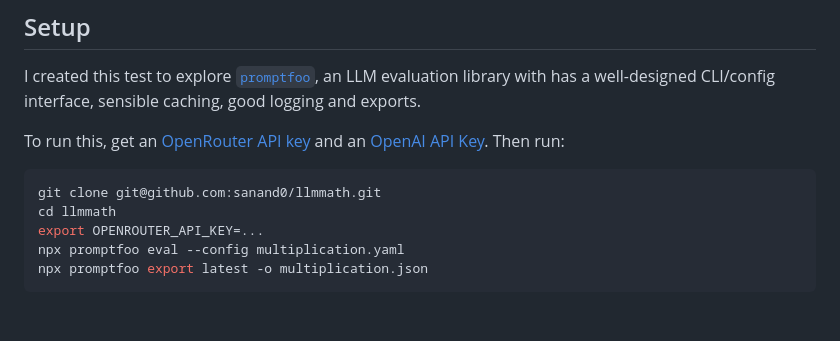
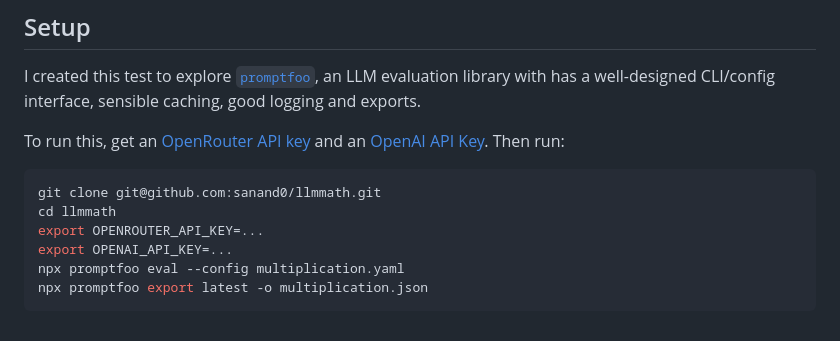
Before and after one commit to sanand0/llmmath, a Markdown page: README.md, the part around the change. Drawn GitHub-style.

Commit message:
FIX: mention OpenAI API setup in docs

````diff
--- a/README.md
+++ b/README.md
@@ -341,6 +341,7 @@ To run this, get an [OpenRouter API key](https://openrouter.ai/settings/keys) an
 git clone git@github.com:sanand0/llmmath.git
 cd llmmath
 export OPENROUTER_API_KEY=...
+export OPENAI_API_KEY=...
 npx promptfoo eval --config multiplication.yaml
 npx promptfoo export latest -o multiplication.json
 ```
````
